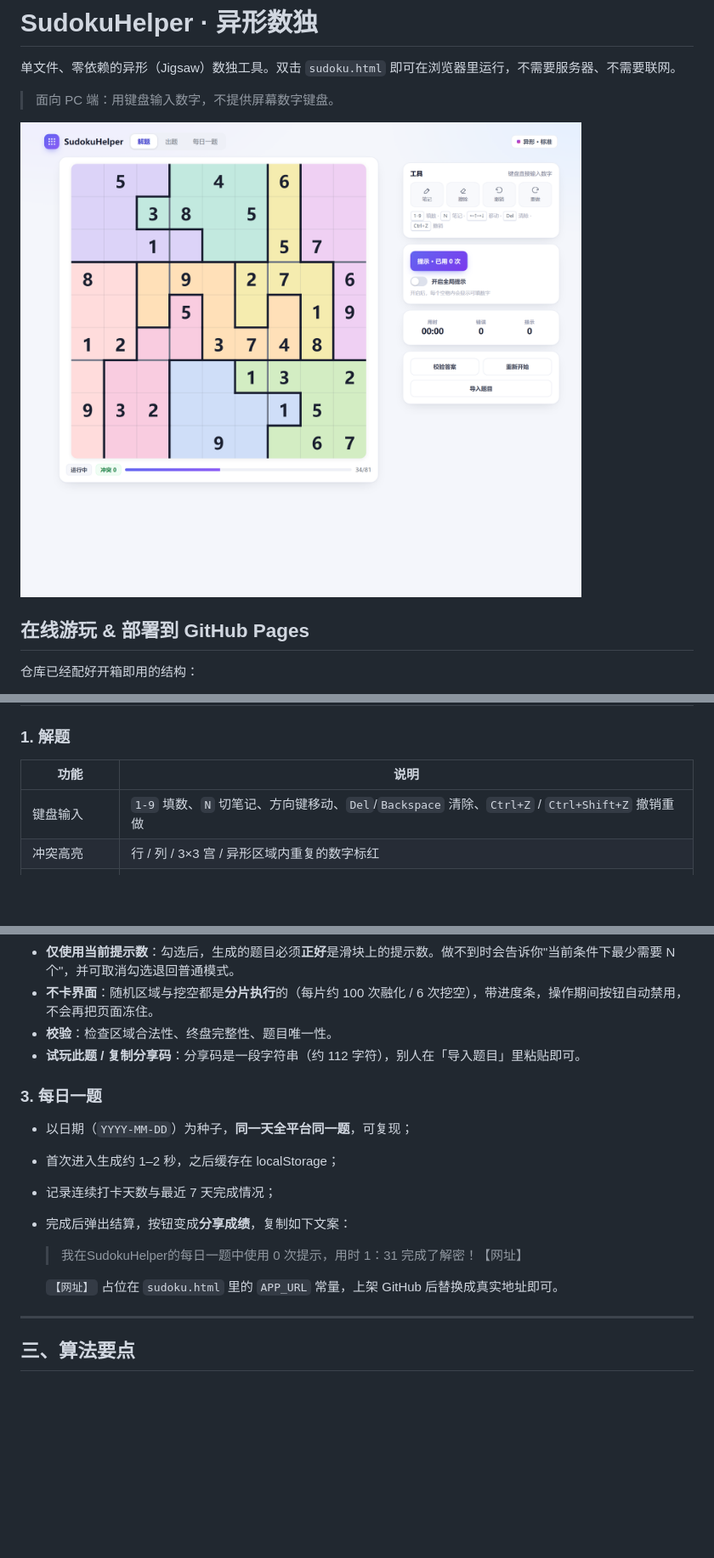
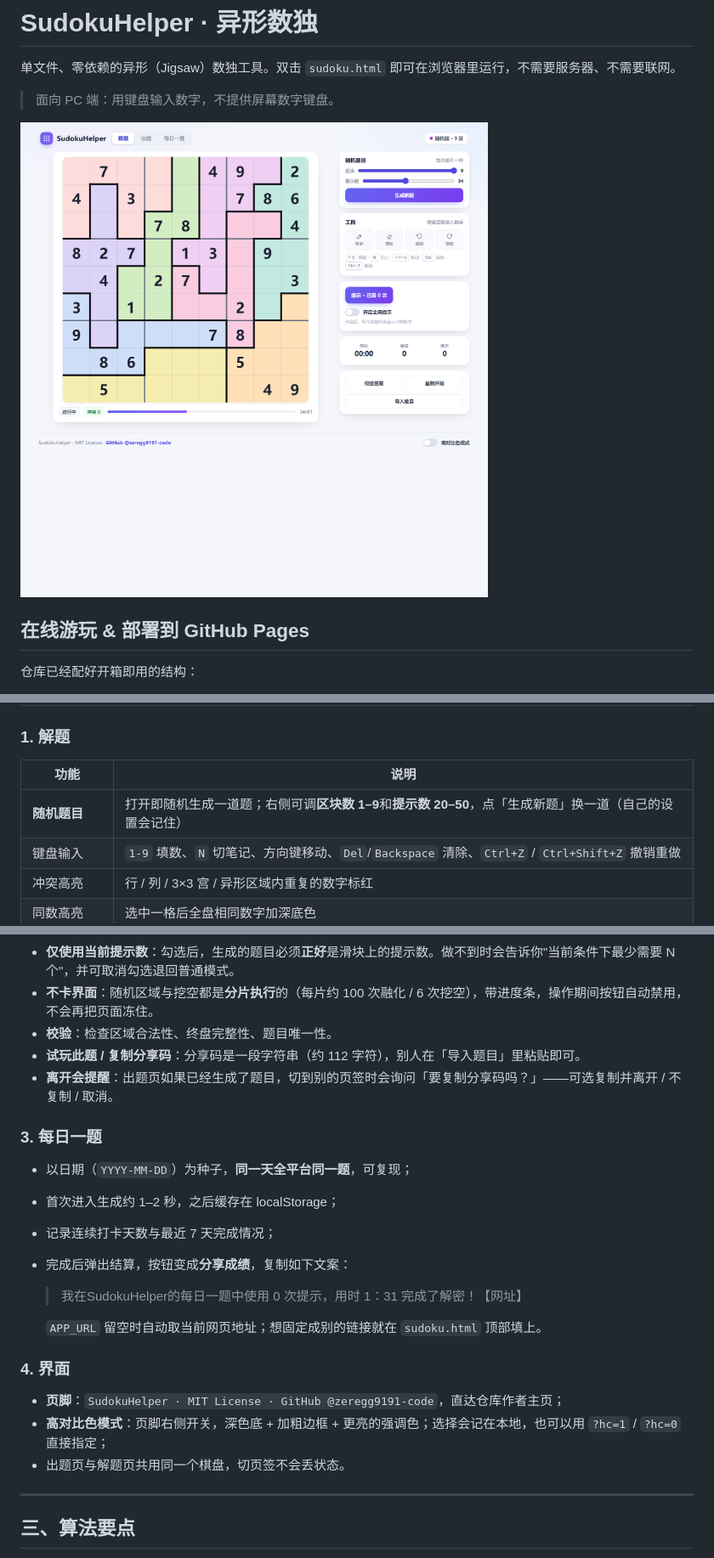
Before and after one commit to zeroegg9191-code/SudokuHelper, a Markdown page: README.md, 3 parts joined by grey strips. Shown at 85% size. Drawn GitHub-style; pictures changed too: ui/app-desktop.png; blank space fills up the shorter version.

Commit message:
feat: 随机题目 + 区块/提示数可调 + 离开出题提醒 + 页脚与高对比模式
- 打开即随机生成题目，不再固定
- 解题页可自选 1-9 个区块与 20-50 个提示数
- 离开出题页时询问是否复制分享码
- 页脚链接 GitHub，新增高对比色模式（可用 ?hc=1 强制开启）

```diff
--- a/README.md
+++ b/README.md
@@ -78,6 +78,7 @@ https://<你的用户名>.github.io/SudokuHelper/
 
 | 功能 | 说明 |
 |---|---|
+| **随机题目** | 打开即随机生成一道题；右侧可调**区块数 1–9**和**提示数 20–50**，点「生成新题」换一道（自己的设置会记住） |
 | 键盘输入 | `1-9` 填数、`N` 切笔记、方向键移动、`Del`/`Backspace` 清除、`Ctrl+Z` / `Ctrl+Shift+Z` 撤销重做 |
 | 冲突高亮 | 行 / 列 / 3×3 宫 / 异形区域内重复的数字标红 |
 | 同数高亮 | 选中一格后全盘相同数字加深底色 |
@@ -98,6 +99,7 @@ https://<你的用户名>.github.io/SudokuHelper/
 - **不卡界面**：随机区域与挖空都是**分片执行**的（每片约 100 次融化 / 6 次挖空），带进度条，操作期间按钮自动禁用，不会再把页面冻住。
 - **校验**：检查区域合法性、终盘完整性、题目唯一性。
 - **试玩此题 / 复制分享码**：分享码是一段字符串（约 112 字符），别人在「导入题目」里粘贴即可。
+- **离开会提醒**：出题页如果已经生成了题目，切到别的页签时会询问「要复制分享码吗？」——可选复制并离开 / 不复制 / 取消。
 
 ### 3. 每日一题
 
@@ -108,7 +110,13 @@ https://<你的用户名>.github.io/SudokuHelper/
 
   > 我在SudokuHelper的每日一题中使用 0 次提示，用时 1：31 完成了解密！【网址】
 
-  `【网址】` 占位在 `sudoku.html` 里的 `APP_URL` 常量，上架 GitHub 后替换成真实地址即可。
+  `APP_URL` 留空时自动取当前网页地址；想固定成别的链接就在 `sudoku.html` 顶部填上。
+
+### 4. 界面
+
+- **页脚**：`SudokuHelper · MIT License · GitHub @zeregg9191-code`，直达仓库作者主页；
+- **高对比色模式**：页脚右侧开关，深色底 + 加粗边框 + 更亮的强调色；选择会记在本地，也可以用 `?hc=1` / `?hc=0` 直接指定；
+- 出题页与解题页共用同一个棋盘，切页签不会丢状态。
 
 ---
 
```
Also changed, not shown: ui/app-create.png, ui/app-hc.png (added), 2 other files.
